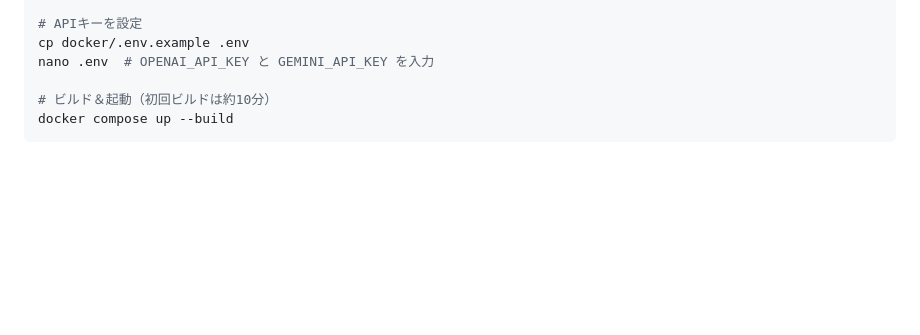
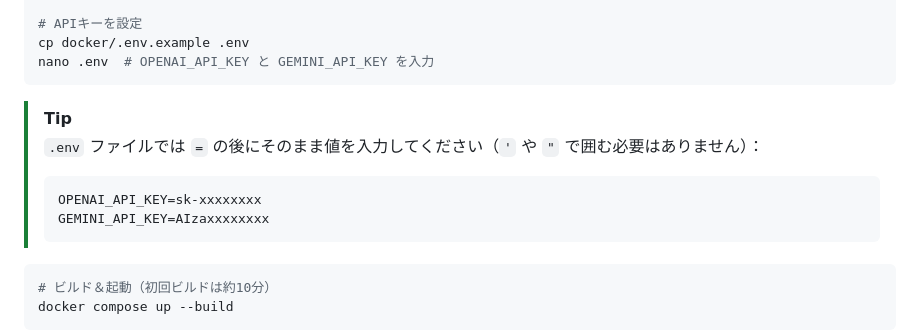
Before and after one commit to robotaichi/rfs, a Markdown page: README.ja.md, the part around the change. Rendered like a GitHub page; blank space fills up the shorter version.

````diff
--- a/README.ja.md
+++ b/README.ja.md
@@ -58,7 +58,16 @@ cd rfs
 # APIキーを設定
 cp docker/.env.example .env
 nano .env  # OPENAI_API_KEY と GEMINI_API_KEY を入力
+```
 
+> [!TIP]
+> `.env` ファイルでは `=` の後にそのまま値を入力してください（`'` や `"` で囲む必要はありません）：
+> ```
+> OPENAI_API_KEY=sk-xxxxxxxx
+> GEMINI_API_KEY=AIzaxxxxxxxx
+> ```
+
+```bash
 # ビルド＆起動（初回ビルドは約10分）
 docker compose up --build
 ```
````
Also changed, not shown: README.md (+9 -0 lines).
